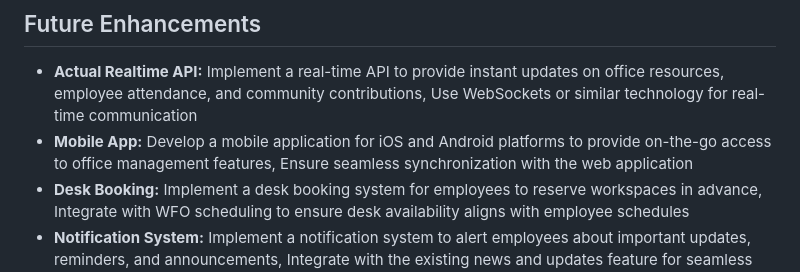
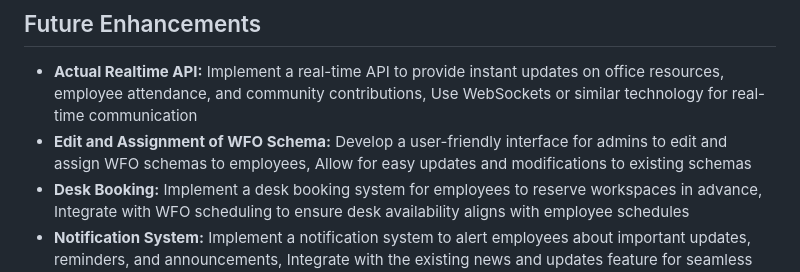
Before and after one commit to prathameshks/elastik_management, a Markdown page: README.md, the part around the change. Rendered like a GitHub page.

```diff
--- a/README.md
+++ b/README.md
@@ -41,7 +41,7 @@ Elastik Teams Office Management is a comprehensive office administration applica
 
 ## Future Enhancements
 - **Actual Realtime API:** Implement a real-time API to provide instant updates on office resources, employee attendance, and community contributions, Use WebSockets or similar technology for real-time communication
-- **Mobile App:** Develop a mobile application for iOS and Android platforms to provide on-the-go access to office management features, Ensure seamless synchronization with the web application
+- **Edit and Assignment of WFO Schema:** Develop a user-friendly interface for admins to edit and assign WFO schemas to employees, Allow for easy updates and modifications to existing schemas
 - **Desk Booking:** Implement a desk booking system for employees to reserve workspaces in advance, Integrate with WFO scheduling to ensure desk availability aligns with employee schedules
 - **Notification System:** Implement a notification system to alert employees about important updates, reminders, and announcements, Integrate with the existing news and updates feature for seamless communication
 - **Robust Attendance Tracking:** Enhance attendance tracking with features like geolocation, QR code check-in/check-out, and integration with existing WFO scheduling, Provide detailed reports on attendance patterns and trends
```
